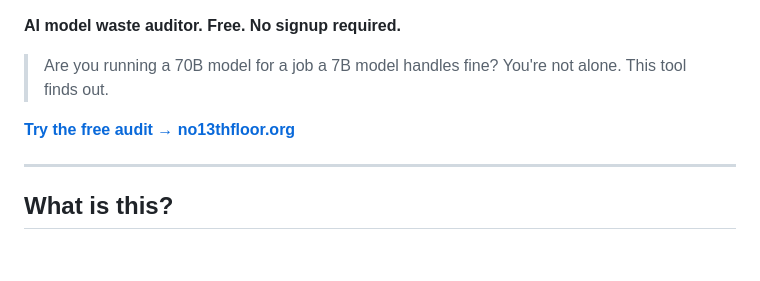
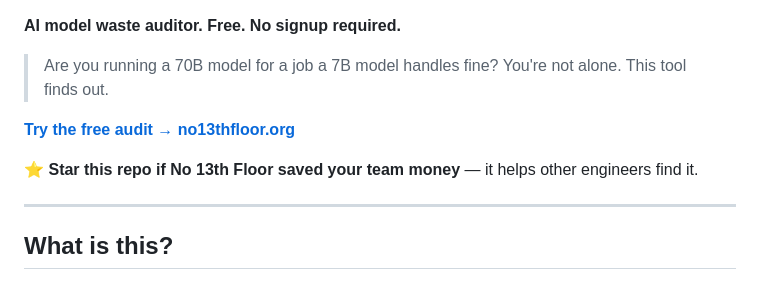
Before and after one commit to t3riah/no13thfloor, a Markdown page: README.md, the part around one of its changes. Drawn GitHub-style; blank space fills up the shorter version.

Commit message:
Add shields.io badges, UTM tracking links, and star CTA to README
Added badges for status, free access, open source license, and built with Groq. Updated call to action link and improved formatting.

```diff
--- a/README.md
+++ b/README.md
@@ -4,7 +9,9 @@
 
 > Are you running a 70B model for a job a 7B model handles fine? You're not alone. This tool finds out.
 
-**[Try the free audit → no13thfloor.org](https://no13thfloor.org)**
+**[Try the free audit → no13thfloor.org](https://no13thfloor.org?utm_source=github&utm_medium=readme&utm_campaign=cta)**
+
+⭐ **Star this repo if No 13th Floor saved your team money** — it helps other engineers find it.
 
 ---
 
```
Also changed, not shown: other parts of README.md (+10 -5 lines).
